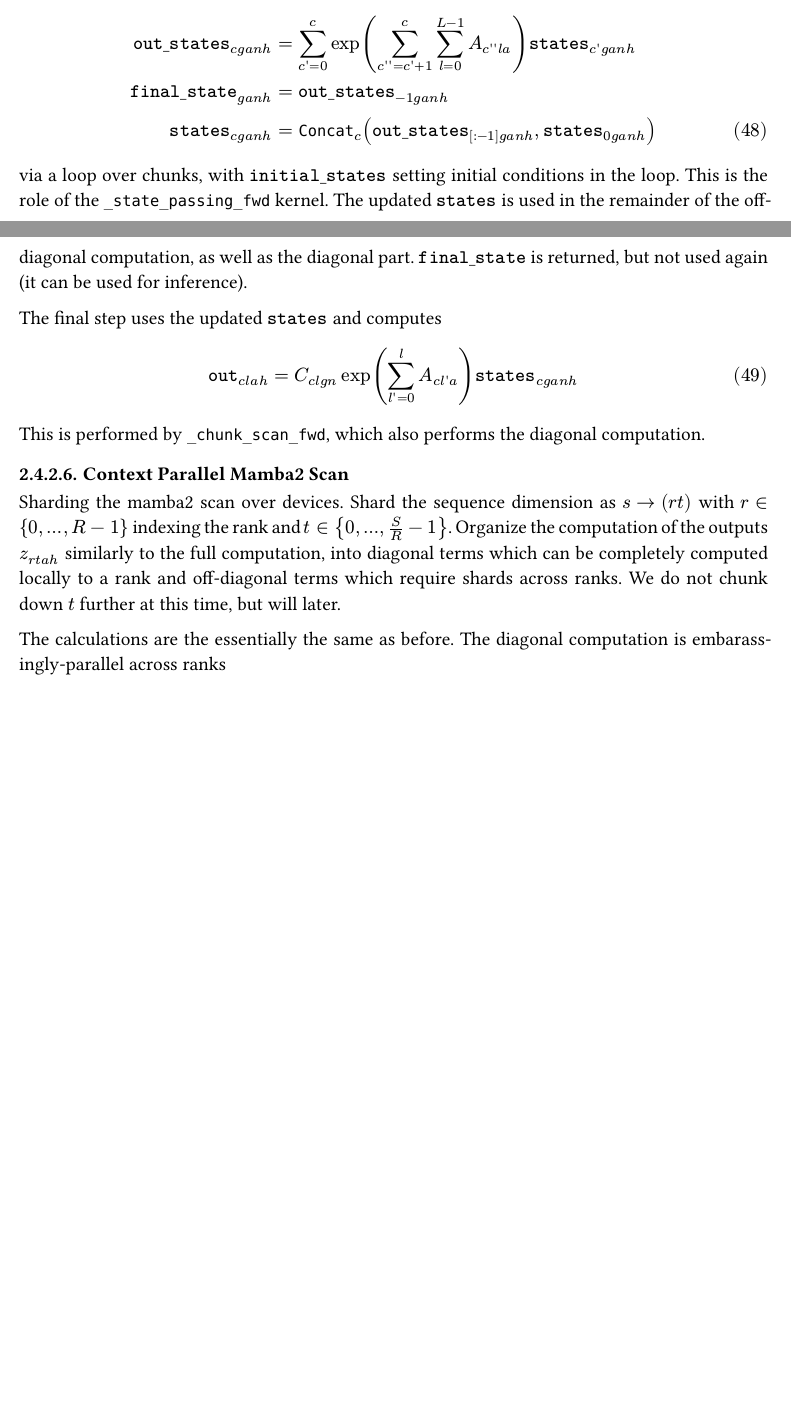
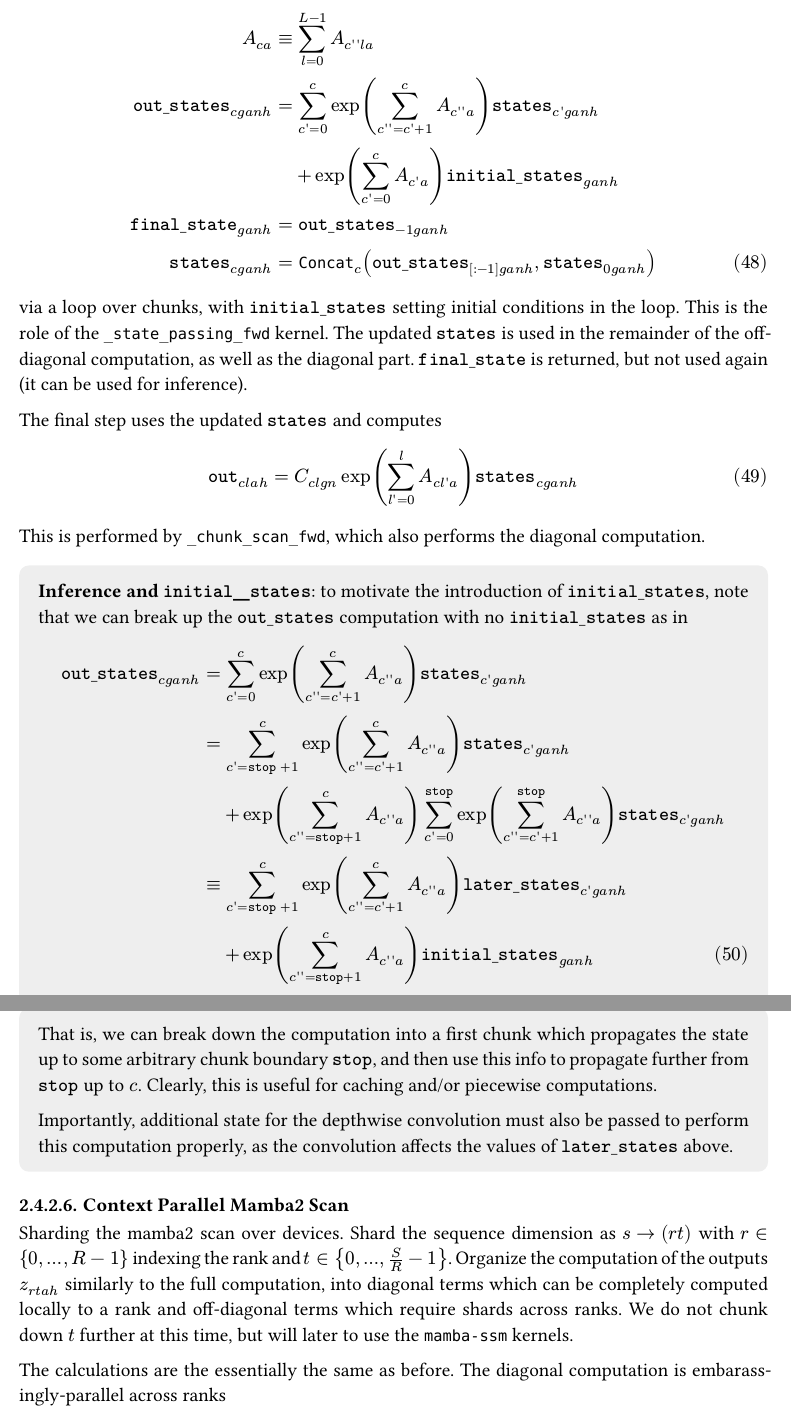
Before and after one commit to garrett361/transformers_notes, a Typst document (main.typ): two parts of pages 28 and 29 of 80 before the commit and two parts of pages 29 and 30 of 81 after it, joined at a grey line, cut at the place of the change, the shorter picture padded with empty space. The pictures show the PDF file main.pdf that the author committed with the source.

Commit message:
initial states

```diff
--- a/main.typ
+++ b/main.typ
@@ -1473,4 +1476,3 @@ tensor, which defaults to zeros, and computes the tuple of $mono("final_state")$
 $mono("states")$ defined as in#footnote[I believe. Note the upper limit of the $c\'\'$ sum.] (making
 sums explicit)
 $
-  mono("out_states")_( c g a n h ) &= sum_( c\'=0 )^( c ) exp (sum_( c\'\'=c\'+1 )^( c )sum_( l=0 )^( L-1 )A_( c\'\'l a ) ) mono("states")_( c\' g a n h ) \
@@ -1489,3 +1494,7 @@ $
 $
 This is performed by `_chunk_scan_fwd`, which also performs the diagonal computation.
 
+#nice_box[
+  *Inference and $mono("initial_states")$*: to motivate the introduction of $mono("initial_states")$,
+  note that we can break up the $mono("out_states")$ computation with no $mono("initial_states")$
+  as in
@@ -1492,10 +1508,21 @@ This is performed by `_chunk_scan_fwd`, which also performs the diagonal computa
+  That is, we can break down the computation into a first chunk which propagates the state up to
+  some arbitrary chunk boundary $mono("stop")$, and then use this info to propagate further from
+  $mono("stop")$ up to $c$. Clearly, this is useful for caching and/or piecewise computations.
+
+  Importantly, additional state for the depthwise convolution must also be passed to perform this
+  computation properly, as the convolution affects the values of $mono("later_states")$ above.
+]
+
+
+
+
 ==== Context Parallel Mamba2 Scan
 
 Sharding the mamba2 scan over devices. Shard the sequence dimension as $s -> (r t)$ with $r in {0 ,
 ..., R-1}$ indexing the rank and $t in {0, ..., S/R -1}$. Organize the computation of the outputs
 $z_( r t a h )$ similarly to the full computation, into diagonal terms which can be completely
 computed locally to a rank and off-diagonal terms which require shards across ranks. We do not chunk
-down $t$ further at this time, but will later.
+down $t$ further at this time, but will later to use the `mamba-ssm` kernels.
 
 
 The calculations are the essentially the same as before. The diagonal computation is
```
Also changed, not shown: main.pdf, main.typ (15 more changed lines).
